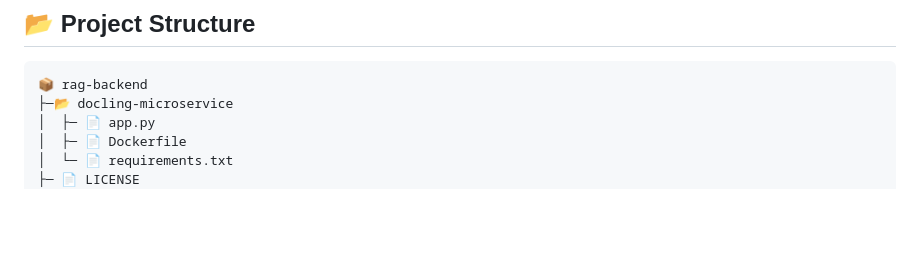
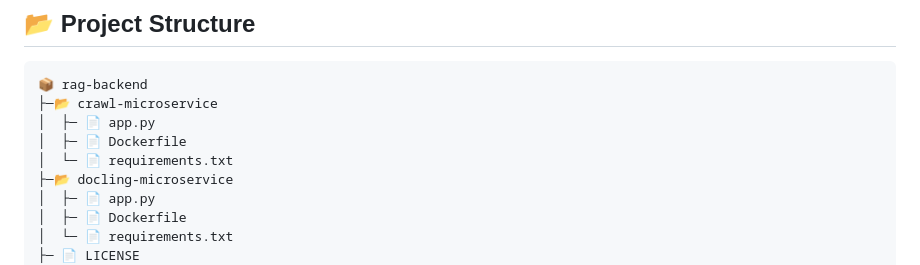
Before and after one commit to thevladdo/rag-backend, a Markdown page: README.md, the part around the change. GitHub-like rendering; blank space fills up the shorter version.

````diff
--- a/README.md
+++ b/README.md
@@ -69,6 +69,10 @@ A **RAG** system answers questions by retrieving the most relevant documents and
 
 ```
 📦 rag-backend
+├─📂 crawl-microservice
+│  ├─ 📄 app.py
+│  ├─ 📄 Dockerfile
+│  └─ 📄 requirements.txt
 ├─📂 docling-microservice
 │  ├─ 📄 app.py
 │  ├─ 📄 Dockerfile
````
